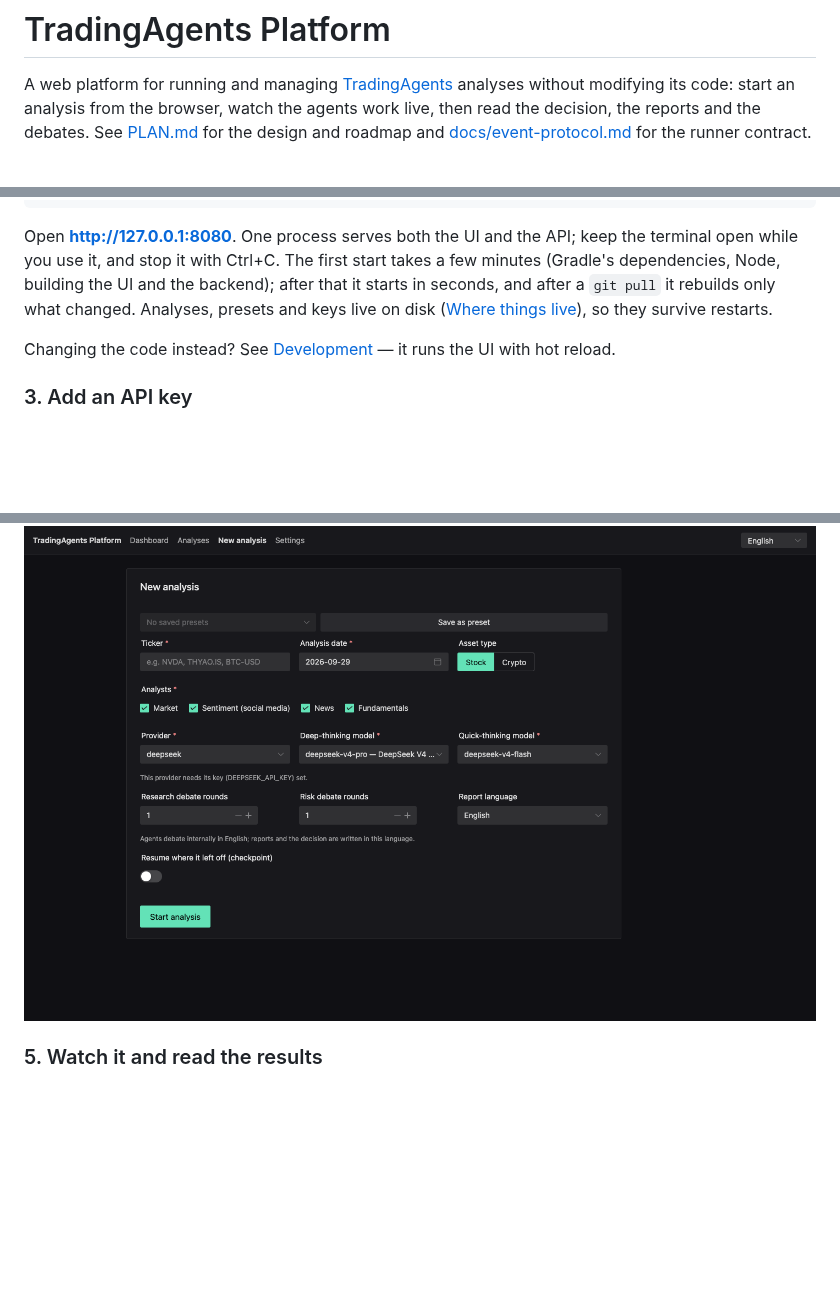
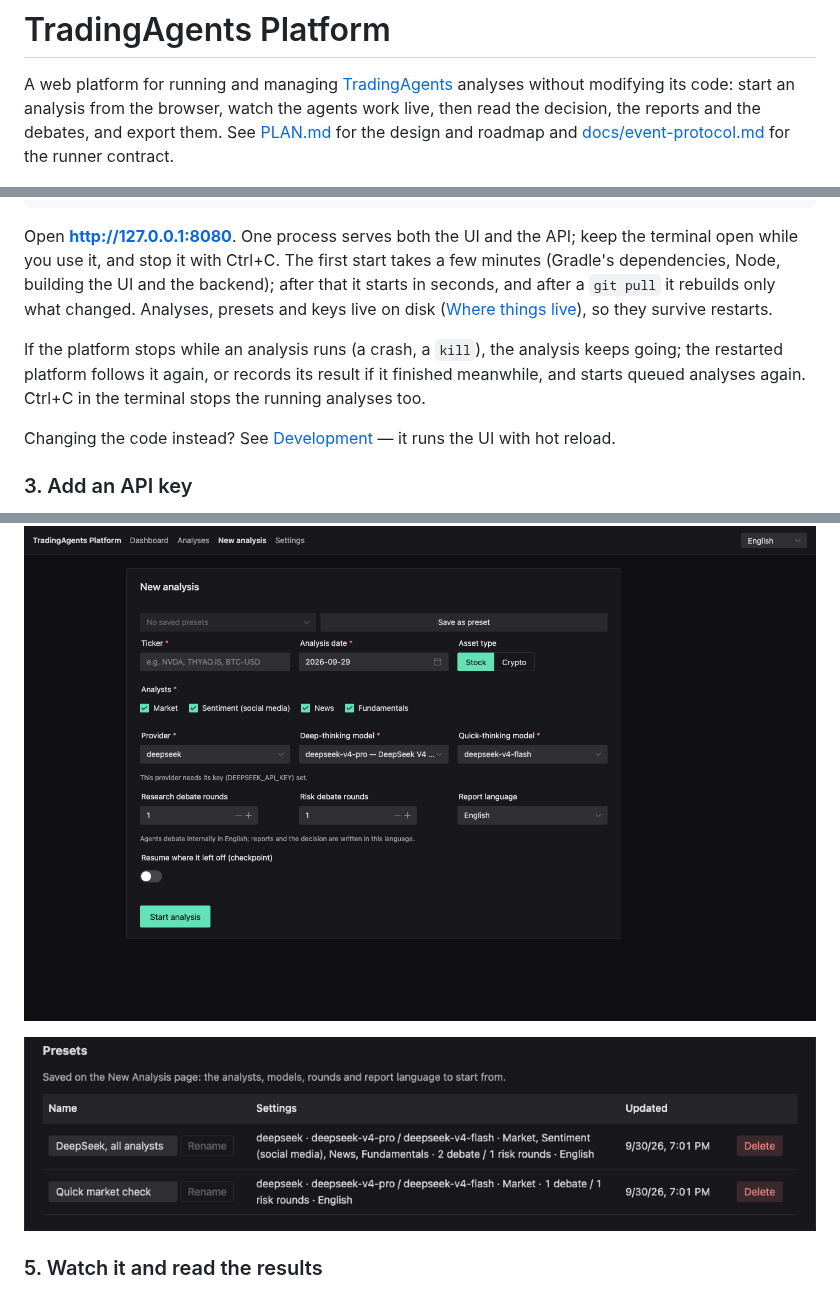
Before and after one commit to ramazangirgin/trading-analysis-platform, a Markdown page: README.md, 3 parts joined by grey strips. GitHub-like rendering; pictures changed too: docs/screenshots/presets.png (added); blank space fills up the shorter version.

```diff
--- a/README.md
+++ b/README.md
@@ -2,7 +2,7 @@
 
 A web platform for running and managing [TradingAgents](https://github.com/TauricResearch/TradingAgents)
 analyses without modifying its code: start an analysis from the browser, watch the agents work live,
-then read the decision, the reports and the debates. See [PLAN.md](PLAN.md) for the design and
+then read the decision, the reports and the debates, and export them. See [PLAN.md](PLAN.md) for the design and
 roadmap and [docs/event-protocol.md](docs/event-protocol.md) for the runner contract.
 
 ![An analysis: agent pipeline and the final decision](docs/screenshots/run-decision.png)
@@ -39,6 +39,10 @@ dependencies, Node, building the UI and the backend); after that it starts in se
 `git pull` it rebuilds only what changed. Analyses, presets and keys live on disk
 ([Where things live](#where-things-live)), so they survive restarts.
 
+If the platform stops while an analysis runs (a crash, a `kill`), the analysis keeps going; the
+restarted platform follows it again, or records its result if it finished meanwhile, and starts
+queued analyses again. Ctrl+C in the terminal stops the running analyses too.
+
 Changing the code instead? See [Development](#development) — it runs the UI with hot reload.
 
 ### 3. Add an API key
@@ -66,5 +71,7 @@ Press **Start analysis**. **Save as preset** keeps the provider, model and analy
 
 ![New analysis form](docs/screenshots/new-analysis.png)
+
+![Presets in Settings](docs/screenshots/presets.png)
 
 ### 5. Watch it and read the results
 
```
Also changed, not shown: other parts of README.md (+29 -3 lines), docs/screenshots/reports.png (added).
